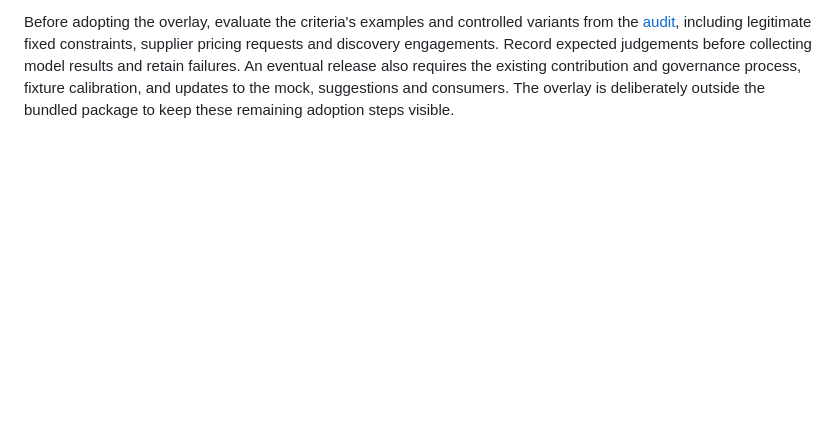
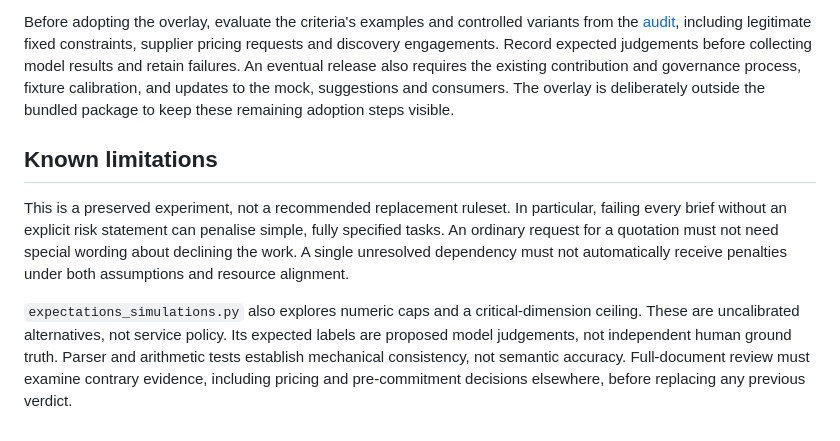
Before and after one commit to welance/perfect-brief, a Markdown page: experiments/expectations-v1/README.md, the part around the change. Drawn GitHub-style; blank space fills up the shorter version.

Commit message:
docs(experiments): record calibration and double-counting limitations

```diff
--- a/experiments/expectations-v1/README.md
+++ b/experiments/expectations-v1/README.md
@@ -73,3 +73,18 @@ An eventual release also requires the existing contribution and governance
 process, fixture calibration, and updates to the mock, suggestions and consumers.
 The overlay is deliberately outside the bundled package to keep these remaining
 adoption steps visible.
+
+## Known limitations
+
+This is a preserved experiment, not a recommended replacement ruleset. In
+particular, failing every brief without an explicit risk statement can penalise
+simple, fully specified tasks. An ordinary request for a quotation must not need
+special wording about declining the work. A single unresolved dependency must
+not automatically receive penalties under both assumptions and resource alignment.
+
+`expectations_simulations.py` also explores numeric caps and a critical-dimension
+ceiling. These are uncalibrated alternatives, not service policy. Its expected
+labels are proposed model judgements, not independent human ground truth. Parser
+and arithmetic tests establish mechanical consistency, not semantic accuracy.
+Full-document review must examine contrary evidence, including pricing and
+pre-commitment decisions elsewhere, before replacing any previous verdict.
```
